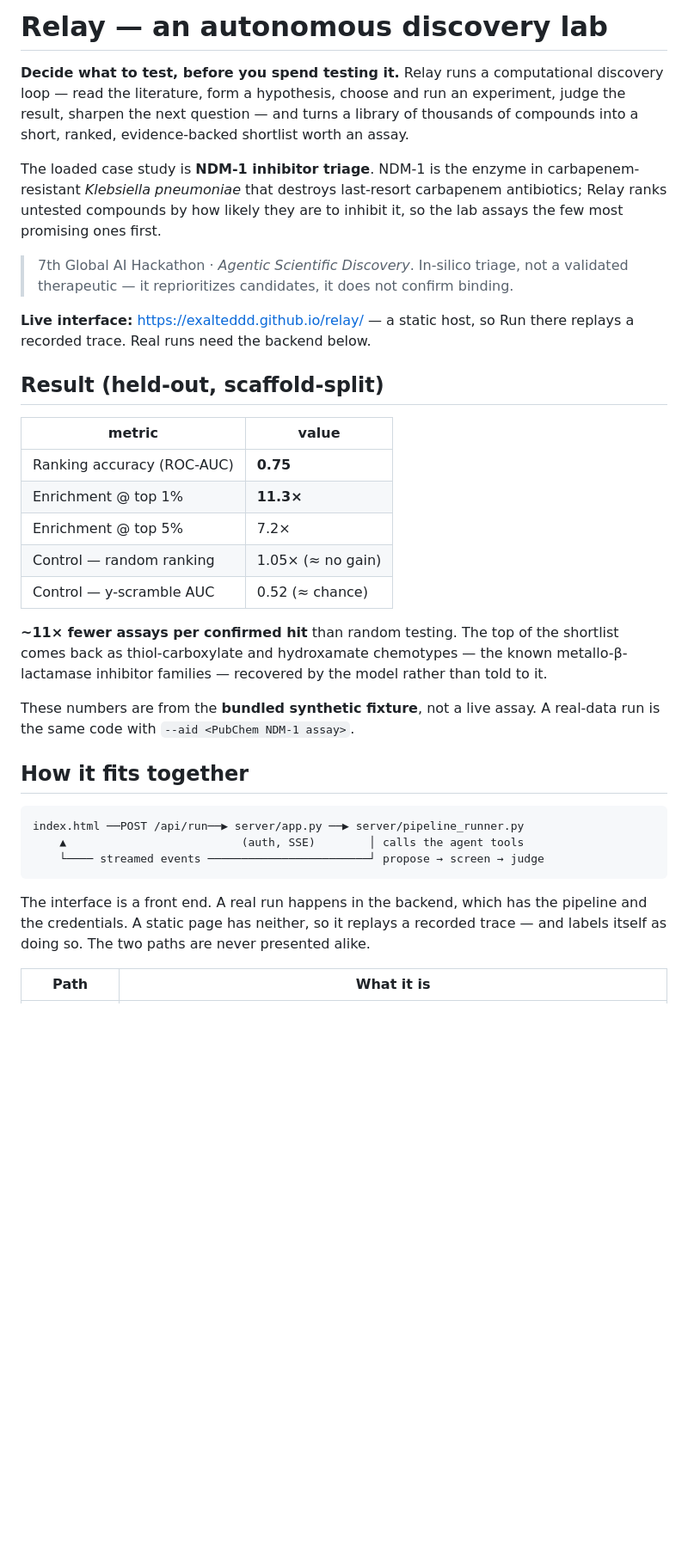
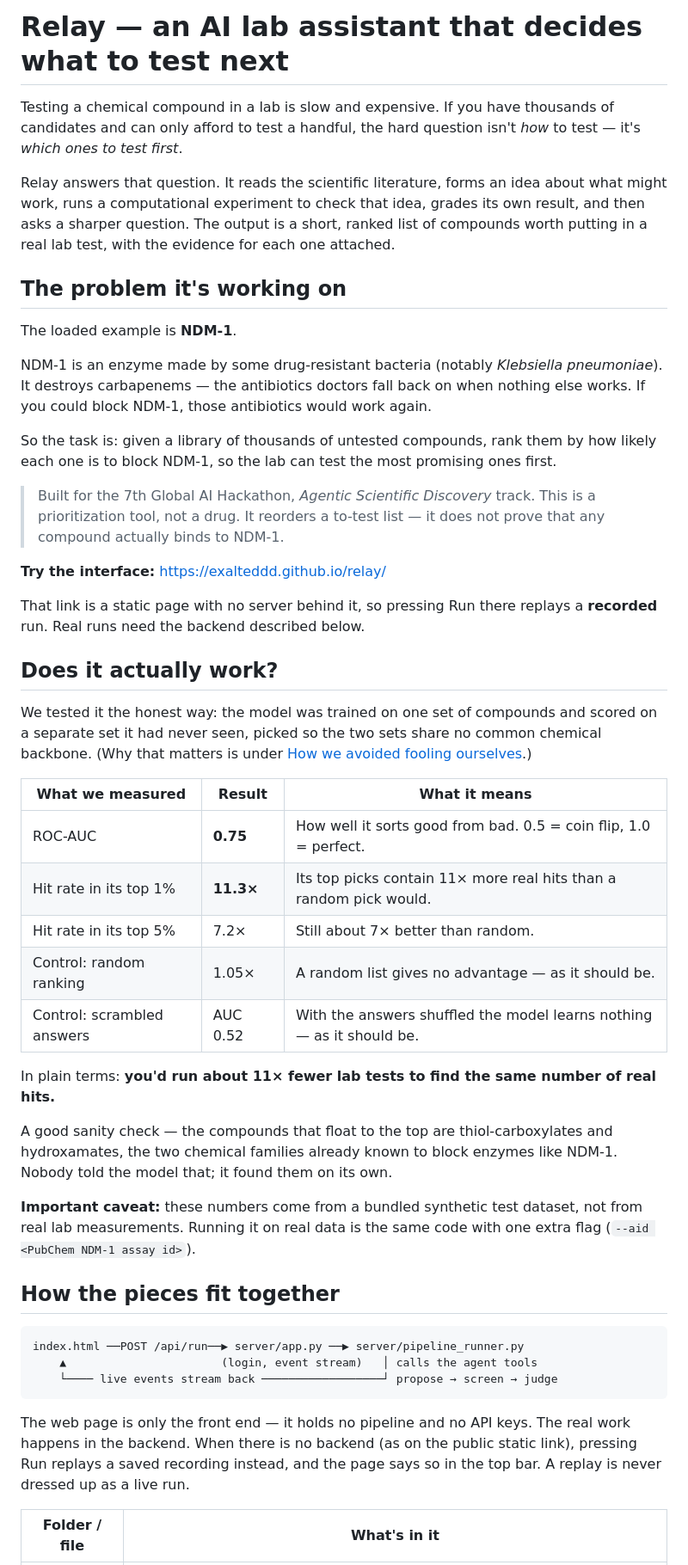
Before and after one commit to exalteddd/relay, a Markdown page: README.md, the part around one of its changes. Shown at 86% size. Drawn GitHub-style; blank space fills up the shorter version.

````diff
--- a/README.md
+++ b/README.md
@@ -1,52 +1,74 @@
-# Relay — an autonomous discovery lab
+# Relay — an AI lab assistant that decides what to test next
 
-**Decide what to test, before you spend testing it.** Relay runs a computational
-discovery loop — read the literature, form a hypothesis, choose and run an
-experiment, judge the result, sharpen the next question — and turns a library of
-thousands of compounds into a short, ranked, evidence-backed shortlist worth an
-assay.
+Testing a chemical compound in a lab is slow and expensive. If you have thousands
+of candidates and can only afford to test a handful, the hard question isn't
+*how* to test — it's *which ones to test first*.
 
-The loaded case study is **NDM-1 inhibitor triage**. NDM-1 is the enzyme in
-carbapenem-resistant *Klebsiella pneumoniae* that destroys last-resort carbapenem
-antibiotics; Relay ranks untested compounds by how likely they are to inhibit it,
-so the lab assays the few most promising ones first.
+Relay answers that question. It reads the scientific literature, forms an idea
+about what might work, runs a computational experiment to check that idea, grades
+its own result, and then asks a sharper question. The output is a short, ranked
+list of compounds worth putting in a real lab test, with the evidence for each
+one attached.
 
-> 7th Global AI Hackathon · *Agentic Scientific Discovery*.
-> In-silico triage, not a validated therapeutic — it reprioritizes candidates, it
-> does not confirm binding.
+## The problem it's working on
 
-**Live interface:** https://exalteddd.github.io/relay/ — a static host, so Run
-there replays a recorded trace. Real runs need the backend below.
+The loaded example is **NDM-1**.
 
-## Result (held-out, scaffold-split)
+NDM-1 is an enzyme made by some drug-resistant bacteria (notably *Klebsiella
+pneumoniae*). It destroys carbapenems — the antibiotics doctors fall back on when
+nothing else works. If you could block NDM-1, those antibiotics would work again.
 
-| metric | value |
-|---|---|
-| Ranking accuracy (ROC-AUC) | **0.75** |
-| Enrichment @ top 1% | **11.3×** |
-| Enrichment @ top 5% | 7.2× |
-| Control — random ranking | 1.05× (≈ no gain) |
-| Control — y-scramble AUC | 0.52 (≈ chance) |
+So the task is: given a library of thousands of untested compounds, rank them by
+how likely each one is to block NDM-1, so the lab can test the most promising
+ones first.
 
-**~11× fewer assays per confirmed hit** than random testing. The top of the
-shortlist comes back as thiol-carboxylate and hydroxamate chemotypes — the known
-metallo-β-lactamase inhibitor families — recovered by the model rather than told
-to it.
+> Built for the 7th Global AI Hackathon, *Agentic Scientific Discovery* track.
+> This is a prioritization tool, not a drug. It reorders a to-test list — it does
+> not prove that any compound actually binds to NDM-1.
 
-These numbers are from the **bundled synthetic fixture**, not a live assay. A
-real-data run is the same code with `--aid <PubChem NDM-1 assay>`.
+**Try the interface:** https://exalteddd.github.io/relay/
 
-## How it fits together
+That link is a static page with no server behind it, so pressing Run there
+replays a **recorded** run. Real runs need the backend described below.
+
+## Does it actually work?
+
+We tested it the honest way: the model was trained on one set of compounds and
+scored on a separate set it had never seen, picked so the two sets share no
+common chemical backbone. (Why that matters is under
+[How we avoided fooling ourselves](#how-we-avoided-fooling-ourselves).)
+
+| What we measured | Result | What it means |
+|---|---|---|
+| ROC-AUC | **0.75** | How well it sorts good from bad. 0.5 = coin flip, 1.0 = perfect. |
+| Hit rate in its top 1% | **11.3×** | Its top picks contain 11× more real hits than a random pick would. |
+| Hit rate in its top 5% | 7.2× | Still about 7× better than random. |
+| Control: random ranking | 1.05× | A random list gives no advantage — as it should be. |
+| Control: scrambled answers | AUC 0.52 | With the answers shuffled the model learns nothing — as it should be. |
+
+In plain terms: **you'd run about 11× fewer lab tests to find the same number of
+real hits.**
+
+A good sanity check — the compounds that float to the top are thiol-carboxylates
+and hydroxamates, the two chemical families already known to block enzymes like
+NDM-1. Nobody told the model that; it found them on its own.
+
+**Important caveat:** these numbers come from a bundled synthetic test dataset,
+not from real lab measurements. Running it on real data is the same code with one
+extra flag (`--aid <PubChem NDM-1 assay id>`).
+
+## How the pieces fit together
 
 ```
 index.html ──POST /api/run──▶ server/app.py ──▶ server/pipeline_runner.py
-    ▲                          (auth, SSE)        │ calls the agent tools
-    └──── streamed events ────────────────────────┘ propose → screen → judge
+    ▲                       (login, event stream)   │ calls the agent tools
+    └──── live events stream back ──────────────────┘ propose → screen → judge
 ```
 
-The interface is a front end. A real run happens in the backend, which has the
-pipeline and the credentials. A static page has neither, so it replays a recorded
-trace — and labels itself as doing so. The two paths are never presented alike.
+The web page is only the front end — it holds no pipeline and no API keys. The
+real work happens in the backend. When there is no backend (as on the public
+static link), pressing Run replays a saved recording instead, and the page says
+so in the top bar. A replay is never dressed up as a live run.
 
-| Path | What it is |
+| Folder / file | What's in it |
 |---|---|
````
Also changed, not shown: other parts of README.md (+74 -56 lines).
